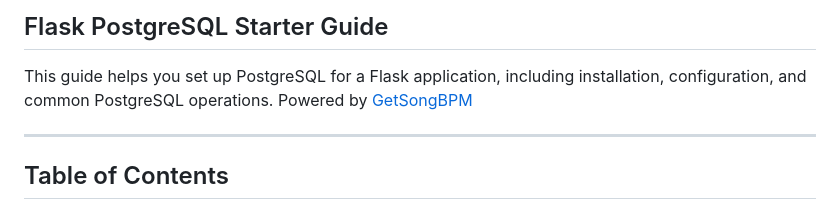
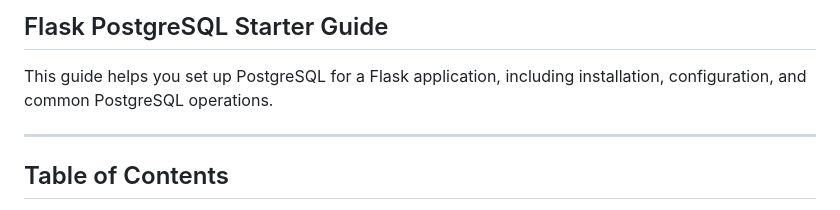
Before and after one commit to shermszz/BeatBridge, a Markdown page: README.md, the part around the change. Drawn GitHub-style.

```diff
--- a/README.md
+++ b/README.md
@@ -3,7 +3,6 @@
 ## Flask PostgreSQL Starter Guide
 
 This guide helps you set up PostgreSQL for a Flask application, including installation, configuration, and common PostgreSQL operations.
-Powered by [GetSongBPM](https://getsongbpm.com)
 
 ---
 
```
